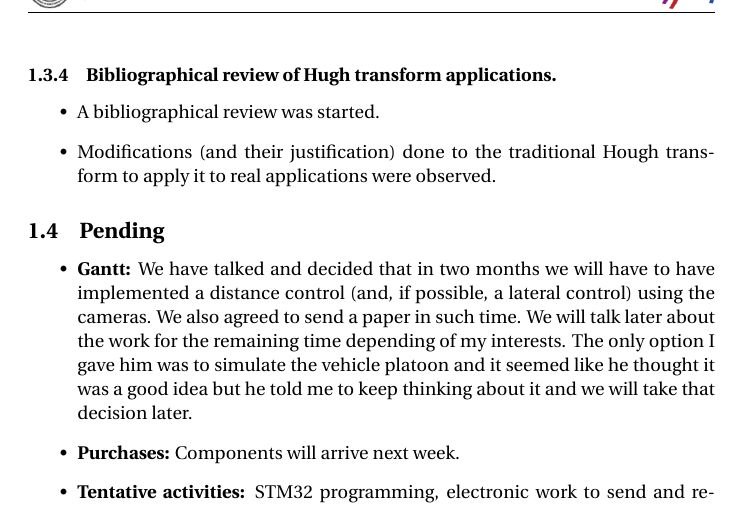
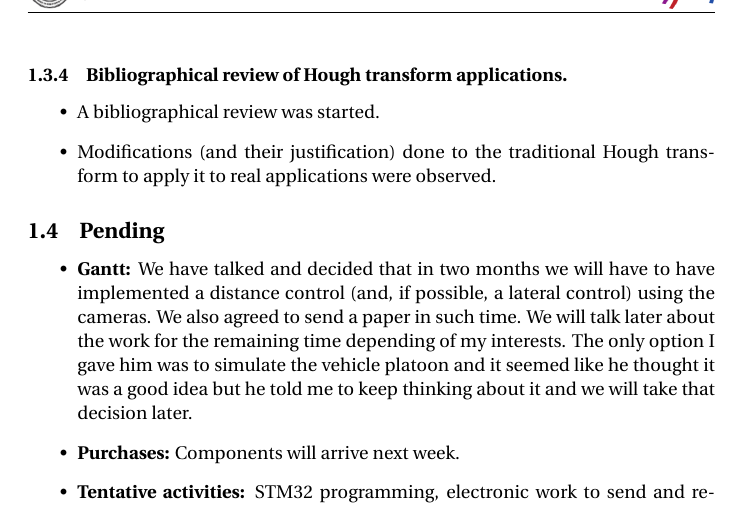
Before and after one commit to 64gag/raspberry-gpu-stereo, a LaTeX document (report/Reporte.tex, which reads report/M01/results.tex): part of page 9 of 29, cut so that both start at the same text. Compiled offline with pdfLaTeX.

Commit message:
More typos

```diff
--- a/report/M01/results.tex
+++ b/report/M01/results.tex
@@ -19,7 +19,7 @@
 	\item A traditional Hough transform was implemented using only C language (with very few dependencies).
 \end{itemize}
 
-\subsubsection{Bibliographical review of Hugh transform applications.}
+\subsubsection{Bibliographical review of Hough transform applications.}
 \begin{itemize}
 	\item A bibliographical review was started.
 	\item Modifications (and their justification) done to the traditional Hough transform to apply it to real applications were observed.
```
Also changed, not shown: report/M01/activities.tex (+1 -1 lines).
